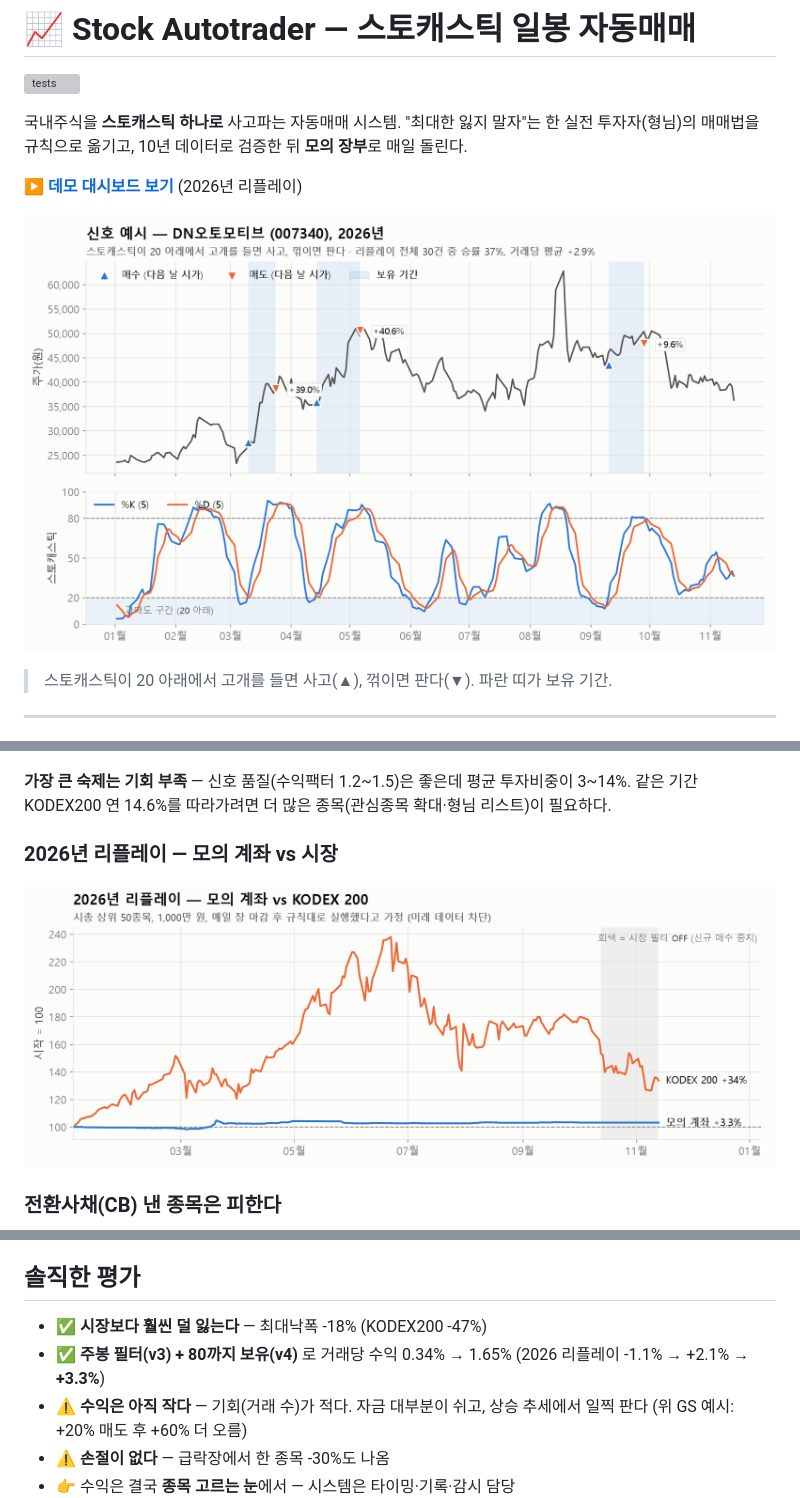
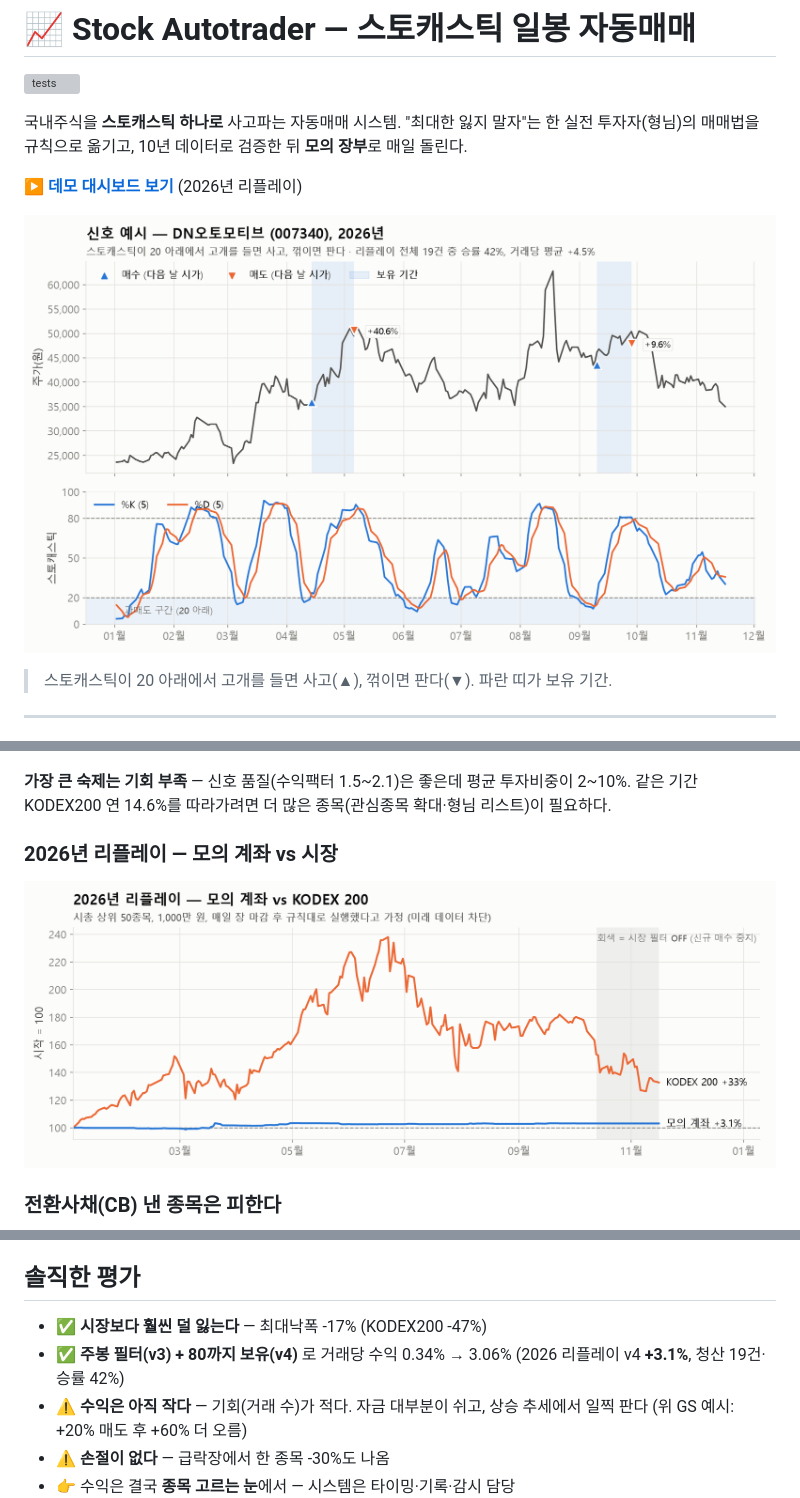
Before and after one commit to Alpha-Crew-Labs/stock-autotrader, a Markdown page: README.md, 3 parts joined by grey strips. GitHub-like rendering; pictures changed too: docs/img/example_signals.png, docs/img/replay_equity.png; grey boxes are pictures that could not be loaded.

```diff
--- a/README.md
+++ b/README.md
@@ -83,7 +83,7 @@ flowchart LR
 ### 실전형 포트폴리오
 ![포트폴리오](docs/img/v3_portfolio.png)
 
-**가장 큰 숙제는 기회 부족** — 신호 품질(수익팩터 1.2~1.5)은 좋은데 평균 투자비중이 3~14%. 같은 기간 KODEX200 연 14.6%를 따라가려면 더 많은 종목(관심종목 확대·형님 리스트)이 필요하다.
+**가장 큰 숙제는 기회 부족** — 신호 품질(수익팩터 1.5~2.1)은 좋은데 평균 투자비중이 2~10%. 같은 기간 KODEX200 연 14.6%를 따라가려면 더 많은 종목(관심종목 확대·형님 리스트)이 필요하다.
 
 ### 2026년 리플레이 — 모의 계좌 vs 시장
 ![리플레이](docs/img/replay_equity.png)
@@ -95,8 +95,8 @@ OpenDART 2021~2026 상장사 CB 공시 2,002건을 추적 — 공시 후 120일
 
 ## 솔직한 평가
 
-- ✅ **시장보다 훨씬 덜 잃는다** — 최대낙폭 -18% (KODEX200 -47%)
-- ✅ **주봉 필터(v3) + 80까지 보유(v4)** 로 거래당 수익 0.34% → 1.65% (2026 리플레이 -1.1% → +2.1% → **+3.3%**)
+- ✅ **시장보다 훨씬 덜 잃는다** — 최대낙폭 -17% (KODEX200 -47%)
+- ✅ **주봉 필터(v3) + 80까지 보유(v4)** 로 거래당 수익 0.34% → 3.06% (2026 리플레이 v4 **+3.1%**, 청산 19건·승률 42%)
 - ⚠️ **수익은 아직 작다** — 기회(거래 수)가 적다. 자금 대부분이 쉬고, 상승 추세에서 일찍 판다 (위 GS 예시: +20% 매도 후 +60% 더 오름)
 - ⚠️ **손절이 없다** — 급락장에서 한 종목 -30%도 나옴
 - 👉 수익은 결국 **종목 고르는 눈**에서 — 시스템은 타이밍·기록·감시 담당
```
Also changed, not shown: other parts of README.md (+4 -4 lines), 프로젝트_설명.md (+3 -3 lines), docs/img/strategy_pf.png, docs/img/v3_params.png, docs/img/v3_portfolio.png, docs/img/v4_exits.png.
